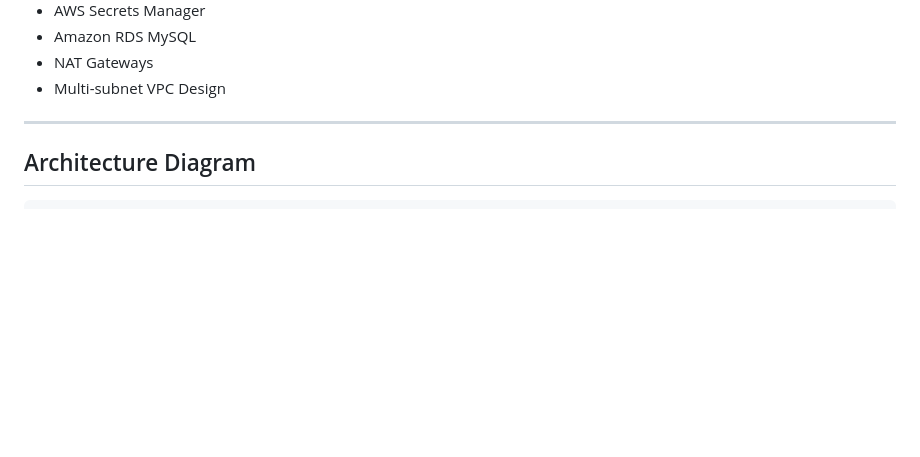
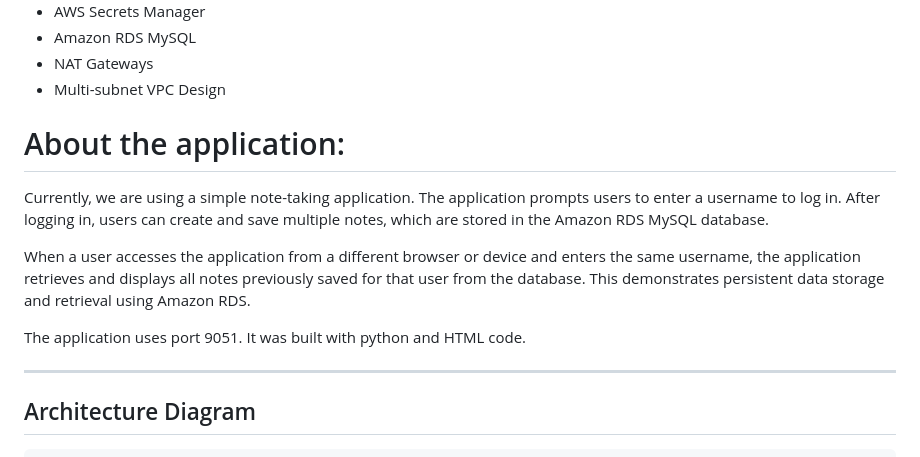
Before and after one commit to nagaraj602/3-tier-Architecture-python-Application, a Markdown page: README.md, the part around the change. Rendered like a GitHub page; blank space fills up the shorter version.

```diff
--- a/README.md
+++ b/README.md
@@ -14,6 +14,14 @@ This document provides a complete step-by-step implementation of a production-st
 - Amazon RDS MySQL
 - NAT Gateways
 - Multi-subnet VPC Design
+
+
+# About the application:
+Currently, we are using a simple note-taking application. The application prompts users to enter a username to log in. After logging in, users can create and save multiple notes, which are stored in the Amazon RDS MySQL database.
+
+When a user accesses the application from a different browser or device and enters the same username, the application retrieves and displays all notes previously saved for that user from the database. This demonstrates persistent data storage and retrieval using Amazon RDS.
+
+The application uses port 9051. It was built with python and HTML code.
 
 ---
 
```
